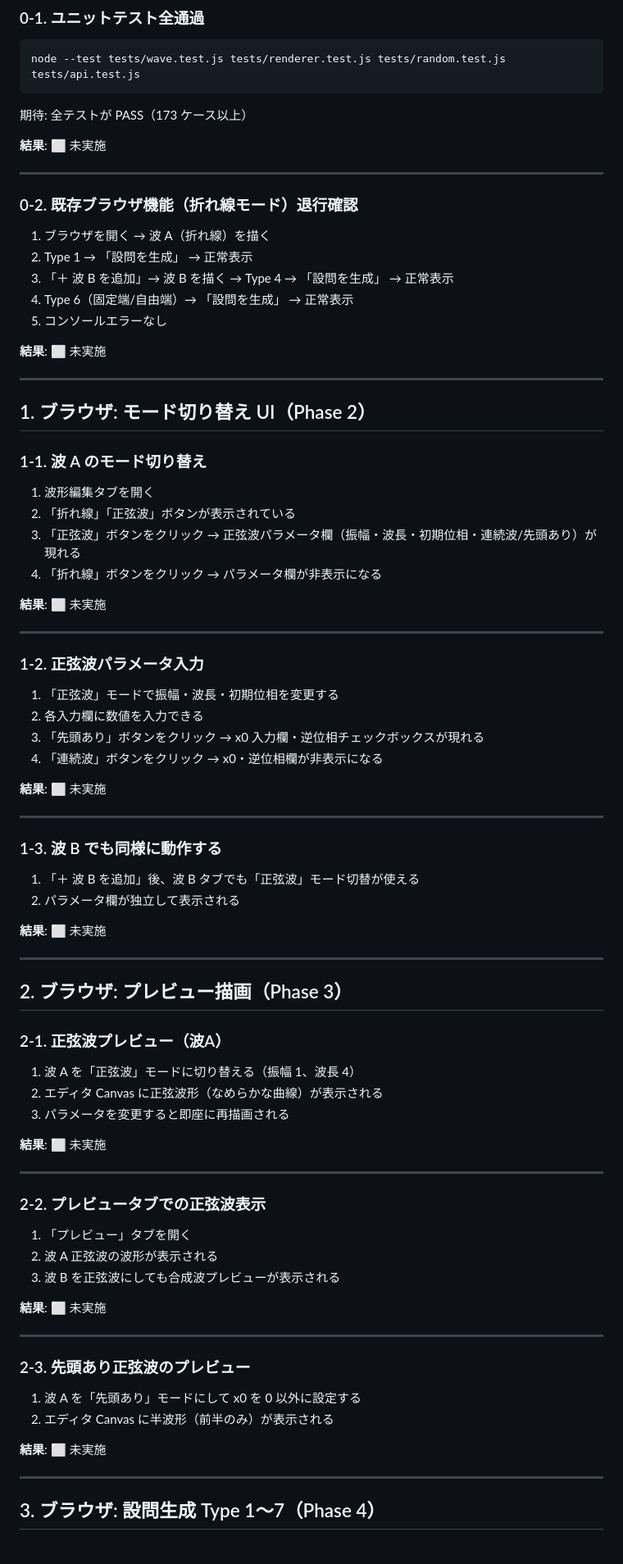
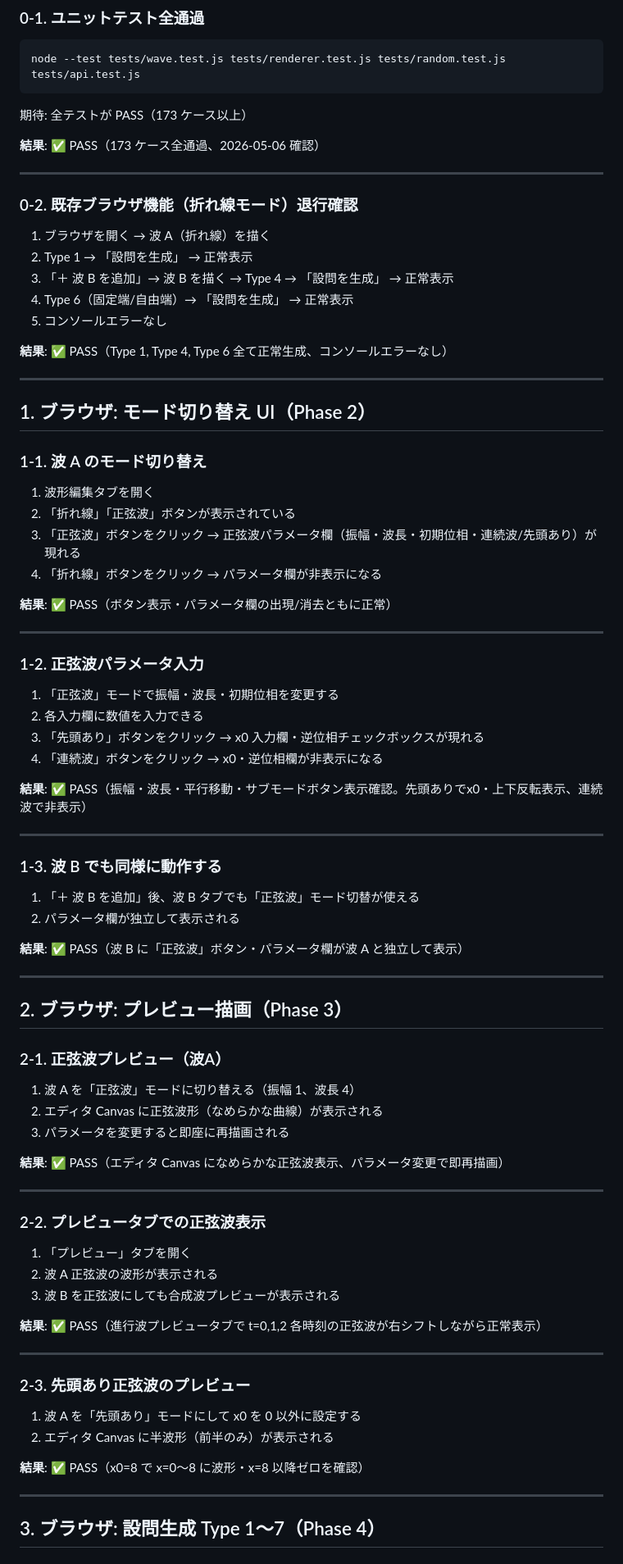
Before and after one commit to phys-ken/nami_gousei_software, a Markdown page: TEST_SINWAVE.md, the part around one of its changes. Shown at 82% size. Rendered like a GitHub page.

```diff
--- a/TEST_SINWAVE.md
+++ b/TEST_SINWAVE.md
@@ -24,7 +38,7 @@ node --test tests/wave.test.js tests/renderer.test.js tests/random.test.js tests
 
 期待: 全テストが PASS（173 ケース以上）
 
-**結果**: ⬜ 未実施
+**結果**: ✅ PASS（173 ケース全通過、2026-05-06 確認）
 
 ---
 
@@ -36,7 +50,7 @@ node --test tests/wave.test.js tests/renderer.test.js tests/random.test.js tests
 4. Type 6（固定端/自由端）→ 「設問を生成」 → 正常表示
 5. コンソールエラーなし
 
-**結果**: ⬜ 未実施
+**結果**: ✅ PASS（Type 1, Type 4, Type 6 全て正常生成、コンソールエラーなし）
 
 ---
 
@@ -49,7 +63,7 @@ node --test tests/wave.test.js tests/renderer.test.js tests/random.test.js tests
 3. 「正弦波」ボタンをクリック → 正弦波パラメータ欄（振幅・波長・初期位相・連続波/先頭あり）が現れる
 4. 「折れ線」ボタンをクリック → パラメータ欄が非表示になる
 
-**結果**: ⬜ 未実施
+**結果**: ✅ PASS（ボタン表示・パラメータ欄の出現/消去ともに正常）
 
 ---
 
@@ -60,7 +74,7 @@ node --test tests/wave.test.js tests/renderer.test.js tests/random.test.js tests
 3. 「先頭あり」ボタンをクリック → x0 入力欄・逆位相チェックボックスが現れる
 4. 「連続波」ボタンをクリック → x0・逆位相欄が非表示になる
 
-**結果**: ⬜ 未実施
+**結果**: ✅ PASS（振幅・波長・平行移動・サブモードボタン表示確認。先頭ありでx0・上下反転表示、連続波で非表示）
 
 ---
 
@@ -69,7 +83,7 @@ node --test tests/wave.test.js tests/renderer.test.js tests/random.test.js tests
 1. 「＋ 波 B を追加」後、波 B タブでも「正弦波」モード切替が使える
 2. パラメータ欄が独立して表示される
 
-**結果**: ⬜ 未実施
+**結果**: ✅ PASS（波 B に「正弦波」ボタン・パラメータ欄が波 A と独立して表示）
 
 ---
 
@@ -81,7 +95,7 @@ node --test tests/wave.test.js tests/renderer.test.js tests/random.test.js tests
 2. エディタ Canvas に正弦波形（なめらかな曲線）が表示される
 3. パラメータを変更すると即座に再描画される
 
-**結果**: ⬜ 未実施
+**結果**: ✅ PASS（エディタ Canvas になめらかな正弦波表示、パラメータ変更で即再描画）
 
 ---
 
@@ -91,7 +105,7 @@ node --test tests/wave.test.js tests/renderer.test.js tests/random.test.js tests
 2. 波 A 正弦波の波形が表示される
 3. 波 B を正弦波にしても合成波プレビューが表示される
 
-**結果**: ⬜ 未実施
+**結果**: ✅ PASS（進行波プレビュータブで t=0,1,2 各時刻の正弦波が右シフトしながら正常表示）
 
 ---
 
@@ -100,7 +114,7 @@ node --test tests/wave.test.js tests/renderer.test.js tests/random.test.js tests
 1. 波 A を「先頭あり」モードにして x0 を 0 以外に設定する
 2. エディタ Canvas に半波形（前半のみ）が表示される
 
-**結果**: ⬜ 未実施
+**結果**: ✅ PASS（x0=8 で x=0〜8 に波形・x=8 以降ゼロを確認）
 
 ---
 
```
Also changed, not shown: other parts of TEST_SINWAVE.md (+53 -37 lines).
